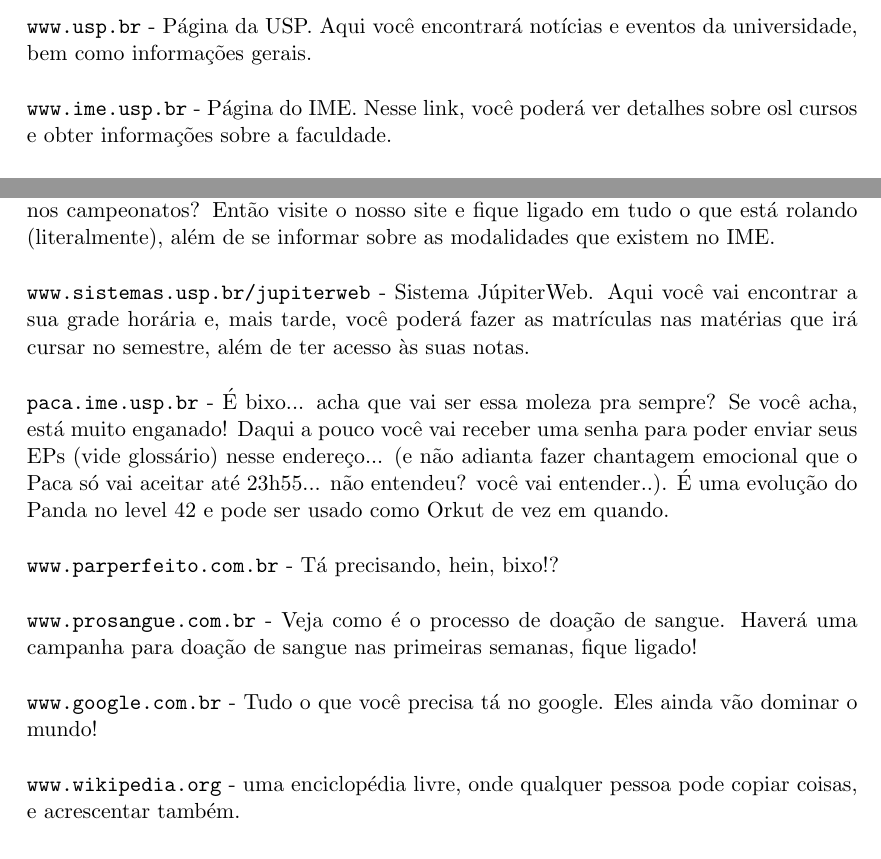
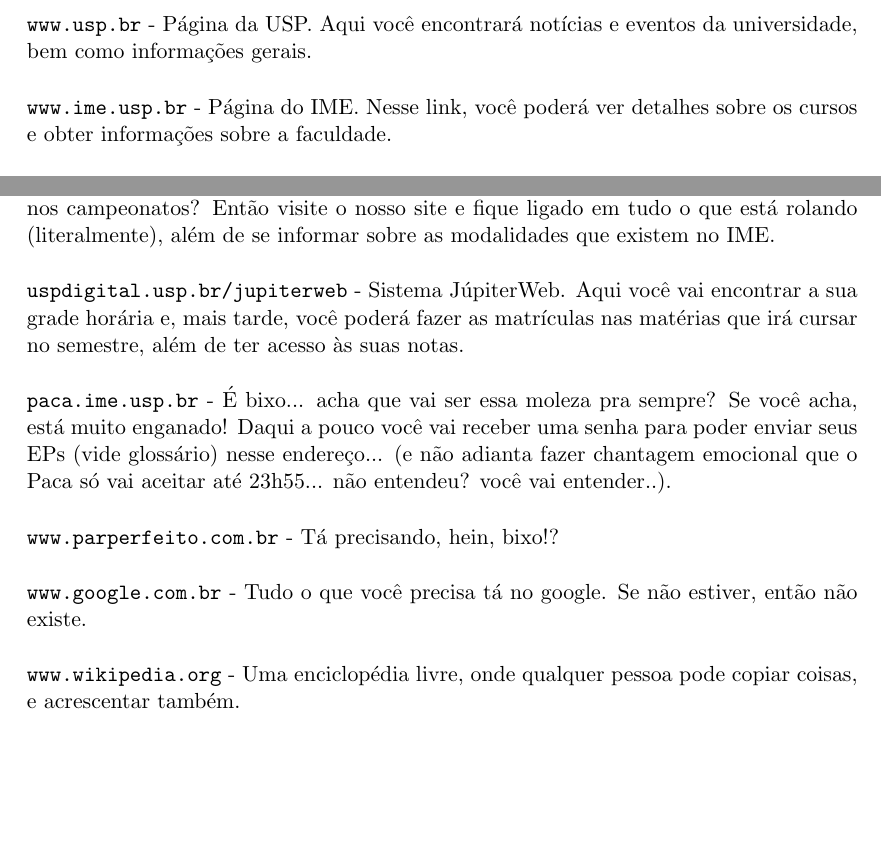
Before and after one commit to Kazuo256/guiadobixo, a LaTeX document (GuiaDoBixo.tex, which reads utilidades.tex): two parts of page 68 of 73, joined at a grey line, cut so that both start at the same text, the shorter picture padded with empty space. Compiled offline with pdfLaTeX.

Commit message:
Atualizado o arquivo de (in)utilidades

```diff
--- a/utilidades.tex
+++ b/utilidades.tex
@@ -6,38 +6,38 @@
 universidade, bem como informações gerais.
 
 {\tt www.ime.usp.br} - Página do IME.
-Nesse link, você poderá ver detalhes sobre osl
-cursos e obter informações sobre a faculdade.
+Nesse link, você poderá ver detalhes sobre os cursos e obter informações sobre
+a faculdade.
 
-{\tt www.linux.ime.usp.br} - Página da Rede Linux do IME.
-A partir dessa página, você
-poderá aprender a explorar alguns dos recursos existentes na rede Linux,
+{\tt www.linux.ime.usp.br} - Página da Rede Linux do IME. A partir dessa página,
+você poderá aprender a explorar alguns dos recursos existentes na rede Linux,
 através do FAQ, além de poder acessar seus e-mails da rede Linux pelo Webmail.
 
-{\tt camat.ime.usp.br} - Página do CAMAT.
-O site foi remodelado no começo de 2012, não deixem de dar uma olhada. Lá você ficará por dentro não só de eventos, debates e festas, mas também terá acesso a um banco de provas de anos anteriores, que os seus VETERANOS gentil e coletivamente construíram.
+{\tt camat.ime.usp.br} - Página do CAMAT. O site foi remodelado no começo de
+2012, não deixem de dar uma olhada. Lá você ficará por dentro não só de eventos,
+debates e festas, mas também terá acesso a um banco de provas de anos anteriores,
+que os seus VETERANOS gentil e coletivamente construíram.
 
-{\tt www.ime.usp.br/$\sim$atletica} - Página da Atlética.
-Quer acompanhar os jogos do IME
-nos campeonatos? Então visite o nosso site e fique ligado em tudo o que está
-rolando (literalmente), além de se informar sobre as modalidades que existem no
-IME.
+{\tt www.ime.usp.br/$\sim$atletica} - Página da Atlética. Quer acompanhar os
+jogos do IME nos campeonatos? Então visite o nosso site e fique ligado em tudo
+o que está rolando (literalmente), além de se informar sobre as modalidades que
+existem no IME.
 
-{\tt www.sistemas.usp.br/jupiterweb} - Sistema JúpiterWeb.
-Aqui você vai encontrar a
-sua grade horária e, mais tarde, você poderá fazer as matrículas nas matérias
-que irá cursar no semestre, além de ter acesso às suas notas.
+{\tt uspdigital.usp.br/jupiterweb} - Sistema JúpiterWeb. Aqui você vai
+encontrar a sua grade horária e, mais tarde, você poderá fazer as matrículas nas
+matérias que irá cursar no semestre, além de ter acesso às suas notas.
 
-{\tt paca.ime.usp.br} - É bixo... acha que vai ser essa moleza pra sempre? Se você acha, está muito enganado! Daqui a pouco você vai receber uma senha para poder enviar seus EPs (vide glossário) nesse endereço... (e não adianta fazer chantagem emocional que o Paca só vai aceitar até 23h55... não entendeu? você vai entender..). É uma evolução do Panda no level 42 e pode ser usado como Orkut de vez em quando.
+{\tt paca.ime.usp.br} - É bixo... acha que vai ser essa moleza pra sempre? Se
+você acha, está muito enganado! Daqui a pouco você vai receber uma senha para
+poder enviar seus EPs (vide glossário) nesse endereço... (e não adianta fazer
+chantagem emocional que o Paca só vai aceitar até 23h55... não entendeu? você
+vai entender..).
 
 {\tt www.parperfeito.com.br} - Tá precisando, hein, bixo!?
 
-{\tt www.prosangue.com.br} - Veja como é o processo de doação de sangue. Haverá
-uma campanha para doação de sangue nas primeiras semanas, fique ligado!
+{\tt www.google.com.br} - Tudo o que você precisa tá no google. Se não estiver,
+então não existe.
 
-{\tt www.google.com.br} - Tudo o que você precisa tá no google. Eles ainda vão
-dominar o mundo!
-
-{\tt www.wikipedia.org} - uma enciclopédia livre, onde qualquer pessoa pode
+{\tt www.wikipedia.org} - Uma enciclopédia livre, onde qualquer pessoa pode
 copiar coisas, e acrescentar também.
 
```
Also changed, not shown: utilidades.tex (4 more changed lines).
